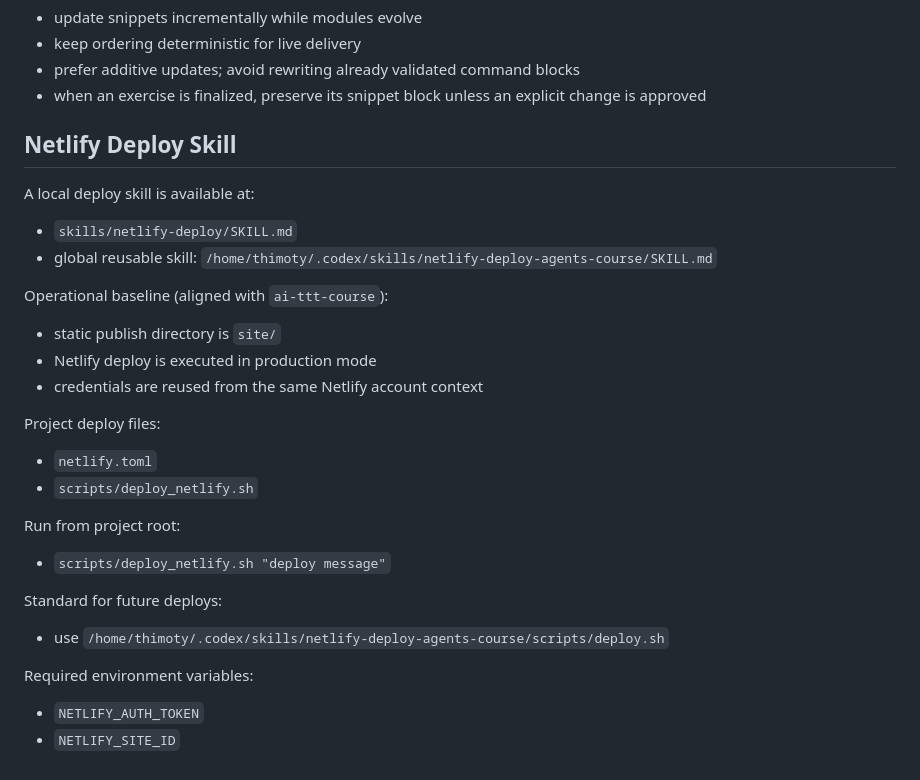
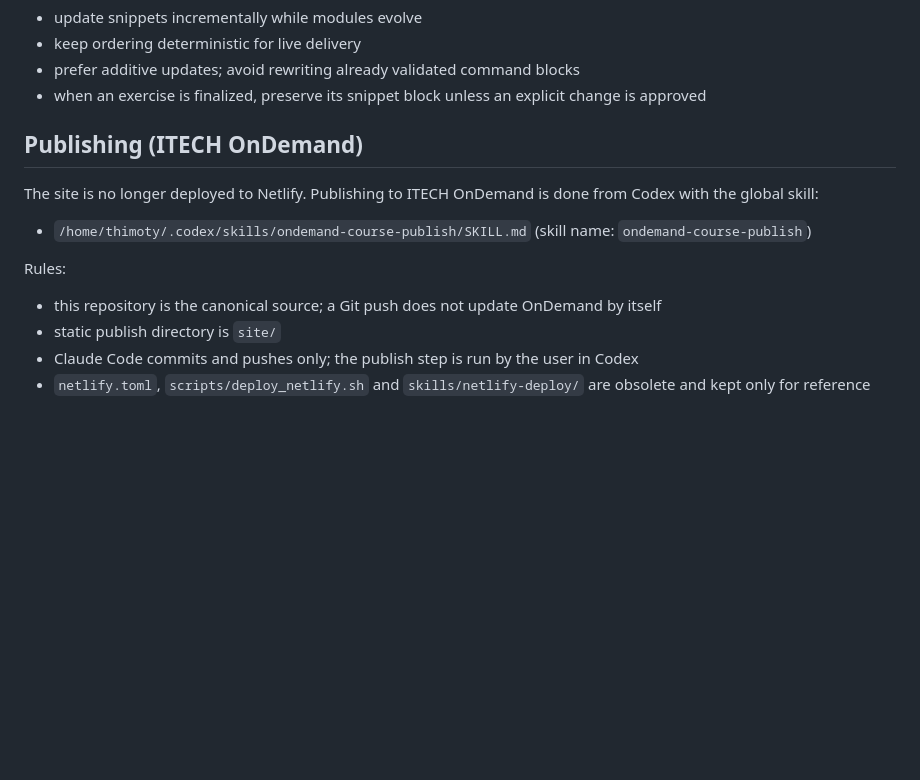
Before and after one commit to thimotyb/agents-course, a Markdown page: AGENTS.md, the part around the change. Rendered like a GitHub page; blank space fills up the shorter version.

Commit message:
AGENTS.md: publishing moves from Netlify to ITECH OnDemand (Codex skill ondemand-course-publish)
Co-Authored-By: Claude Sonnet 5.5 <noreply@anthropic.com>

```diff
--- a/AGENTS.md
+++ b/AGENTS.md
@@ -184,27 +184,13 @@ Maintenance rules:
 - prefer additive updates; avoid rewriting already validated command blocks
 - when an exercise is finalized, preserve its snippet block unless an explicit change is approved
 
-## Netlify Deploy Skill
+## Publishing (ITECH OnDemand)
 
-A local deploy skill is available at:
-- `skills/netlify-deploy/SKILL.md`
-- global reusable skill: `/home/thimoty/.codex/skills/netlify-deploy-agents-course/SKILL.md`
+The site is no longer deployed to Netlify. Publishing to ITECH OnDemand is done from Codex with the global skill:
+- `/home/thimoty/.codex/skills/ondemand-course-publish/SKILL.md` (skill name: `ondemand-course-publish`)
 
-Operational baseline (aligned with `ai-ttt-course`):
+Rules:
+- this repository is the canonical source; a Git push does not update OnDemand by itself
 - static publish directory is `site/`
-- Netlify deploy is executed in production mode
-- credentials are reused from the same Netlify account context
-
-Project deploy files:
-- `netlify.toml`
-- `scripts/deploy_netlify.sh`
-
-Run from project root:
-- `scripts/deploy_netlify.sh "deploy message"`
-
-Standard for future deploys:
-- use `/home/thimoty/.codex/skills/netlify-deploy-agents-course/scripts/deploy.sh`
-
-Required environment variables:
-- `NETLIFY_AUTH_TOKEN`
-- `NETLIFY_SITE_ID`
+- Claude Code commits and pushes only; the publish step is run by the user in Codex
+- `netlify.toml`, `scripts/deploy_netlify.sh` and `skills/netlify-deploy/` are obsolete and kept only for reference
```
